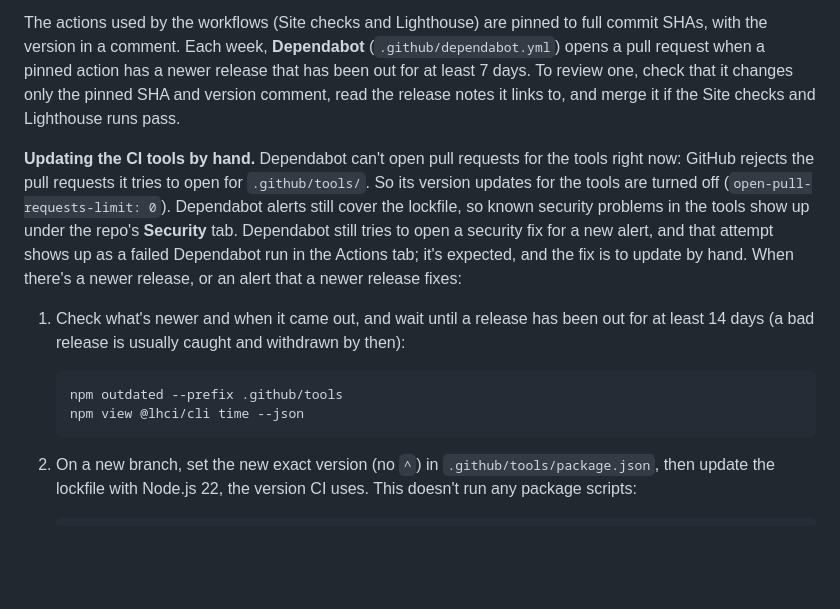
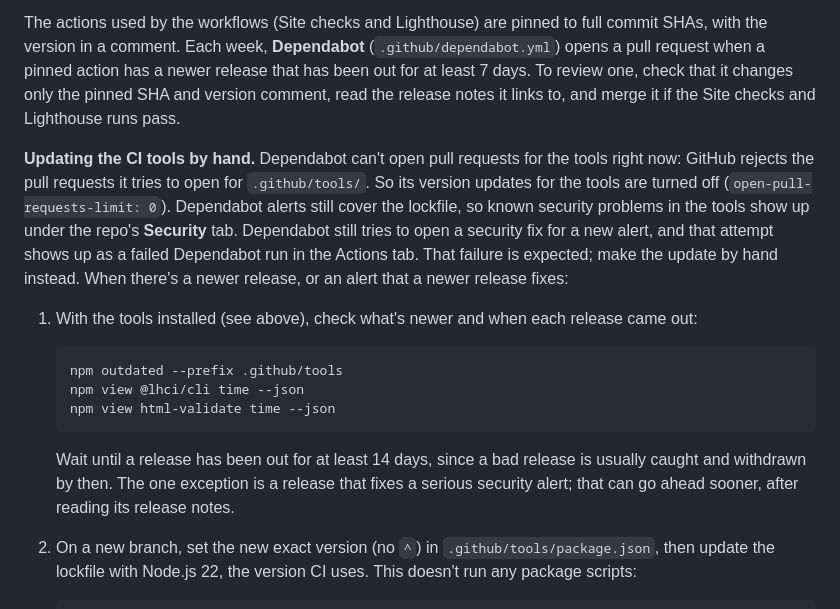
Before and after one commit to jacksonmote/marvins-web, a Markdown page: README.md, the part around the change. Drawn GitHub-style; blank space fills up the shorter version.

Commit message:
Docs: manual CI tool updates — security exception and clearer steps
- A release that fixes a serious security alert doesn't have to wait 14
  days (README and AGENTS.md), matching how Dependabot treated security
  updates.
- Step 1 says the tools must be installed first and shows release dates
  for both tools.
- Clearer wording about the expected failed Dependabot security run.

Co-Authored-By: Claude <noreply@anthropic.com>

````diff
--- a/README.md
+++ b/README.md
@@ -181,14 +181,17 @@ The website has no dependencies, but the checks do. html-validate and Lighthouse
 
 The actions used by the workflows (Site checks and Lighthouse) are pinned to full commit SHAs, with the version in a comment. Each week, **Dependabot** (`.github/dependabot.yml`) opens a pull request when a pinned action has a newer release that has been out for at least 7 days. To review one, check that it changes only the pinned SHA and version comment, read the release notes it links to, and merge it if the Site checks and Lighthouse runs pass.
 
-**Updating the CI tools by hand.** Dependabot can't open pull requests for the tools right now: GitHub rejects the pull requests it tries to open for `.github/tools/`. So its version updates for the tools are turned off (`open-pull-requests-limit: 0`). Dependabot alerts still cover the lockfile, so known security problems in the tools show up under the repo's **Security** tab. Dependabot still tries to open a security fix for a new alert, and that attempt shows up as a failed Dependabot run in the Actions tab; it's expected, and the fix is to update by hand. When there's a newer release, or an alert that a newer release fixes:
+**Updating the CI tools by hand.** Dependabot can't open pull requests for the tools right now: GitHub rejects the pull requests it tries to open for `.github/tools/`. So its version updates for the tools are turned off (`open-pull-requests-limit: 0`). Dependabot alerts still cover the lockfile, so known security problems in the tools show up under the repo's **Security** tab. Dependabot still tries to open a security fix for a new alert, and that attempt shows up as a failed Dependabot run in the Actions tab. That failure is expected; make the update by hand instead. When there's a newer release, or an alert that a newer release fixes:
 
-1. Check what's newer and when it came out, and wait until a release has been out for at least 14 days (a bad release is usually caught and withdrawn by then):
+1. With the tools installed (see above), check what's newer and when each release came out:
 
    ```bash
    npm outdated --prefix .github/tools
    npm view @lhci/cli time --json
+   npm view html-validate time --json
    ```
+
+   Wait until a release has been out for at least 14 days, since a bad release is usually caught and withdrawn by then. The one exception is a release that fixes a serious security alert; that can go ahead sooner, after reading its release notes.
 
 2. On a new branch, set the new exact version (no `^`) in `.github/tools/package.json`, then update the lockfile with Node.js 22, the version CI uses. This doesn't run any package scripts:
 
````
Also changed, not shown: AGENTS.md (+1 -1 lines).
